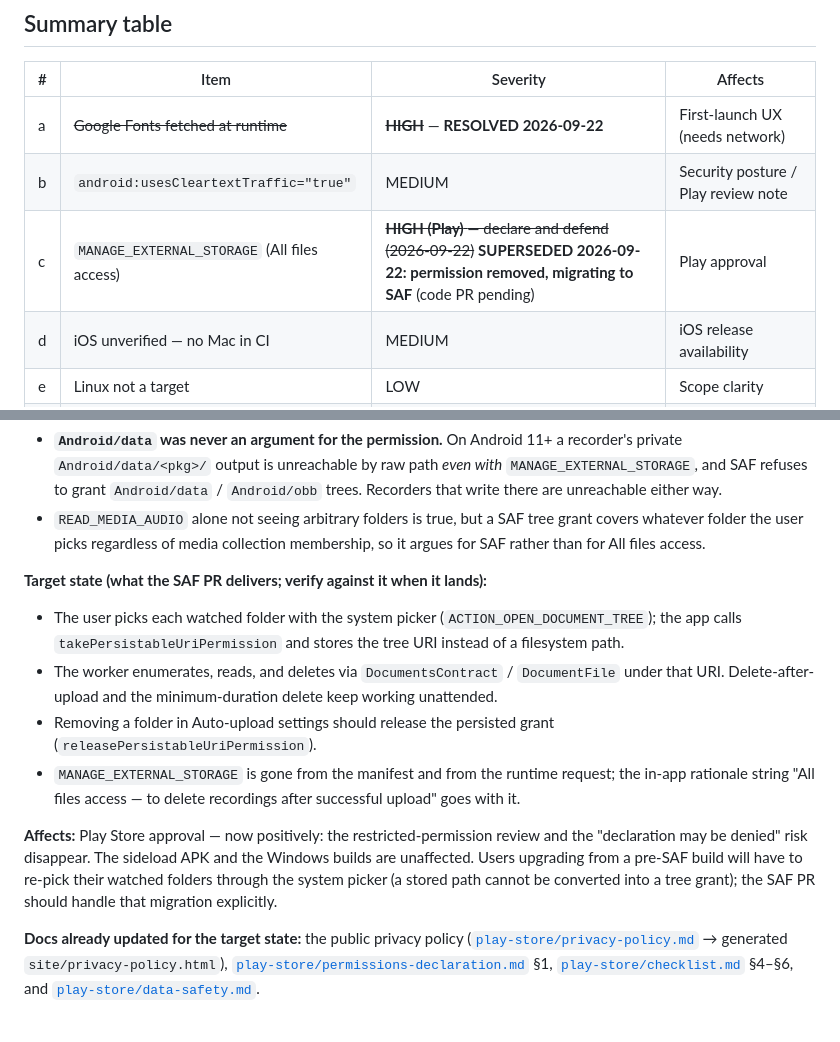
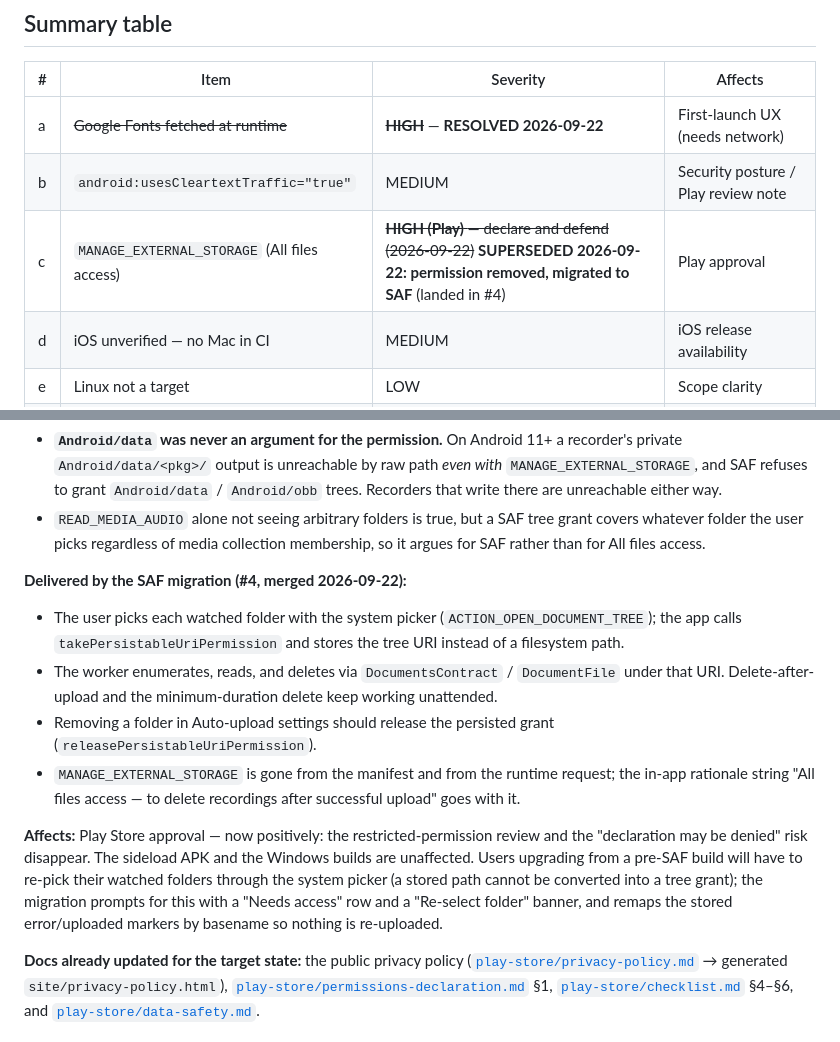
Before and after one commit to Inrego/SpeakrApp, a Markdown page: docs/RELEASE_READINESS.md, 2 parts joined by grey strips. GitHub-like rendering.

```diff
--- a/docs/RELEASE_READINESS.md
+++ b/docs/RELEASE_READINESS.md
@@ -21,7 +21,7 @@ Severity legend: **BLOCKER** (fix before that channel can ship) · **HIGH** ·
 |---|------|----------|---------|
 | a | ~~Google Fonts fetched at runtime~~ | ~~**HIGH**~~ — **RESOLVED 2026-09-22** | First-launch UX (needs network) |
 | b | `android:usesCleartextTraffic="true"` | MEDIUM | Security posture / Play review note |
-| c | `MANAGE_EXTERNAL_STORAGE` (All files access) | ~~**HIGH (Play)** — declare and defend (2026-09-22)~~ **SUPERSEDED 2026-09-22: permission removed, migrating to SAF** (code PR pending) | Play approval |
+| c | `MANAGE_EXTERNAL_STORAGE` (All files access) | ~~**HIGH (Play)** — declare and defend (2026-09-22)~~ **SUPERSEDED 2026-09-22: permission removed, migrated to SAF** (landed in #4) | Play approval |
 | d | iOS unverified — no Mac in CI | MEDIUM | iOS release availability |
 | e | Linux not a target | LOW | Scope clarity |
 | f | Android debug-signing fallback | MEDIUM | Release-build integrity / Play upload |
@@ -143,7 +143,7 @@ Two more corrections to what the earlier entry and its Console copy leaned on:
   grant covers whatever folder the user picks regardless of media collection
   membership, so it argues for SAF rather than for All files access.
 
-**Target state (what the SAF PR delivers; verify against it when it lands):**
+**Delivered by the SAF migration (#4, merged 2026-09-22):**
 - The user picks each watched folder with the system picker
   (`ACTION_OPEN_DOCUMENT_TREE`); the app calls `takePersistableUriPermission`
   and stores the tree URI instead of a filesystem path.
@@ -160,8 +160,9 @@ Two more corrections to what the earlier entry and its Console copy leaned on:
 review and the "declaration may be denied" risk disappear. The sideload APK and
 the Windows builds are unaffected. Users upgrading from a pre-SAF build will have
 to re-pick their watched folders through the system picker (a stored path cannot
-be converted into a tree grant); the SAF PR should handle that migration
-explicitly.
+be converted into a tree grant); the migration prompts for this with a
+"Needs access" row and a "Re-select folder" banner, and remaps the stored
+error/uploaded markers by basename so nothing is re-uploaded.
 
 **Docs already updated for the target state:** the public privacy policy
 ([`play-store/privacy-policy.md`](play-store/privacy-policy.md) → generated
```
Also changed, not shown: docs/play-store/permissions-declaration.md (+5 -5 lines).
